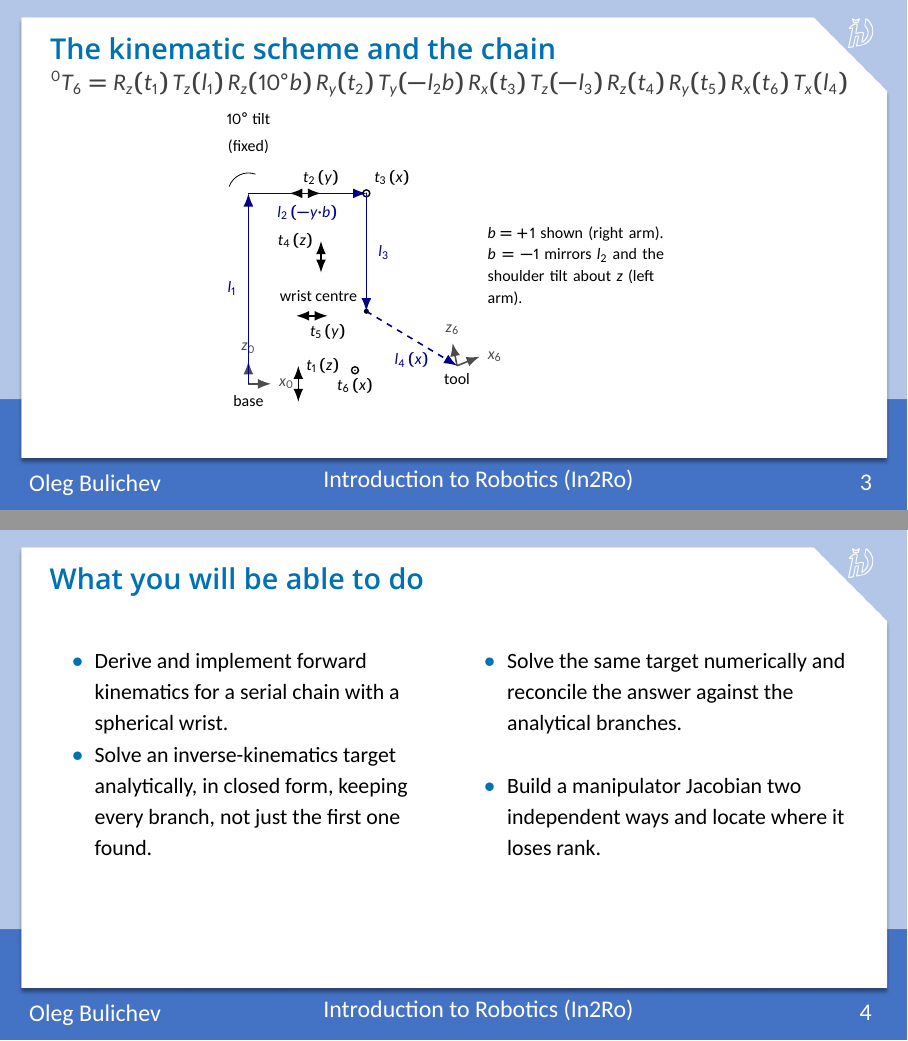
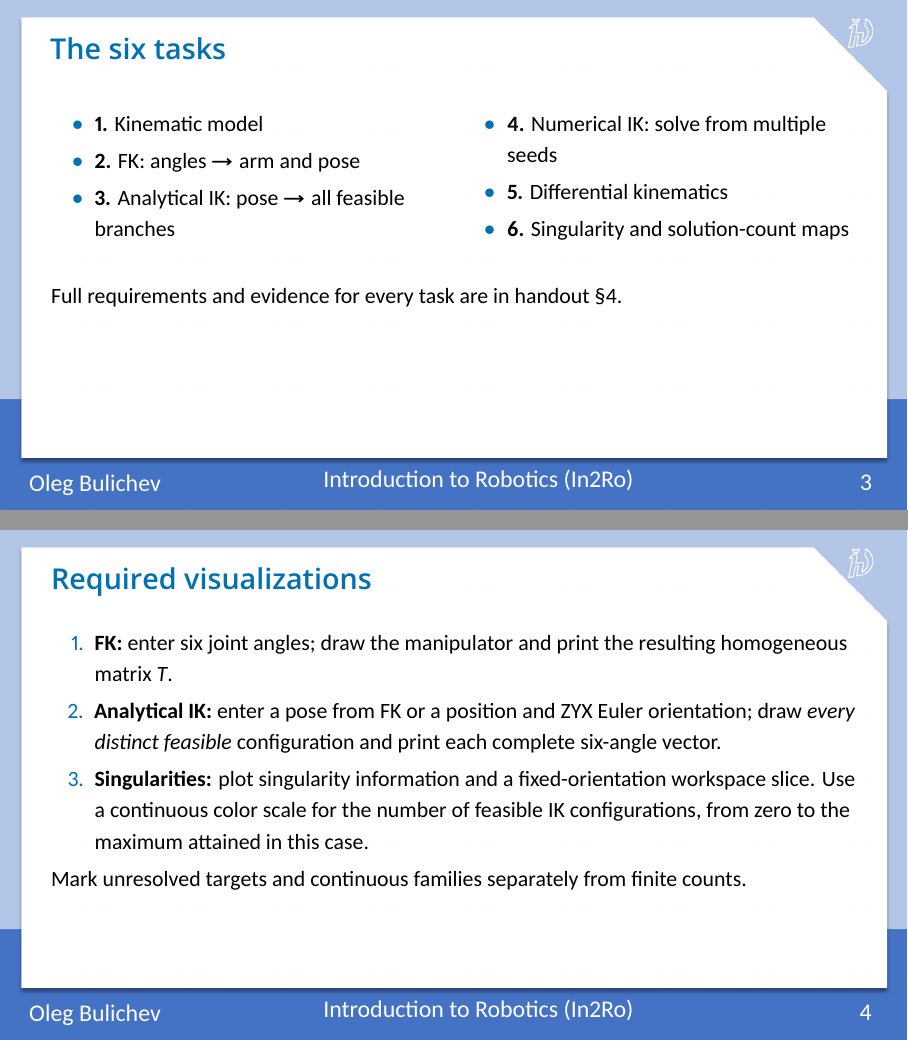
Before and after one commit to Lupasic/In2Ro_MIPT_2026, LaTeX slides (slides/homework/W01/In2Ro_hw01.tex, which reads slides/homework/W01/input_data/scheme.tex): pages 4 and 5 of 9 before the commit and pages 4 and 5 of 8 after it, joined at a grey line. The pictures show the PDF file slides/homework/W01/In2Ro_hw01.pdf that the author committed with the source.

Commit message:
pub: correct course materials and links

```diff
--- a/slides/homework/W01/In2Ro_hw01.tex
+++ b/slides/homework/W01/In2Ro_hw01.tex
@@ -101,7 +99,7 @@
         \item \textbf{Forward} kinematics: joint angles $\to$ tool pose.
         \item \textbf{Inverse} kinematics, analytical and numerical: tool pose $\to$ joint
               angles.
-        \item The \textbf{Jacobian}, and where it loses rank: \textbf{singularities}.
+        \item \textbf{Differential kinematics} and \textbf{singularities}.
     \end{itemize}
     \medskip
 
@@ -128,26 +126,3 @@
     \end{figure}
 \end{frame}
 
-\begin{frame}[t]{The kinematic scheme and the chain}
-\framesubtitle{${}^0T_6 = R_z(t_1)\,T_z(l_1)\,R_z(10^\circ b)\,R_y(t_2)\,T_y(-l_2 b)\,R_x(t_3)\,T_z(-l_3)\,R_z(t_4)\,R_y(t_5)\,R_x(t_6)\,T_x(l_4)$}
-    \vspace{-0.6cm}
-    \begin{figure}[H]
-        \centering\arsixonescheme
-        \label{fig:scheme_deck}
-    \end{figure}
-\end{frame}
-
-\begin{frame}[t]{What you will be able to do}
-    \begin{multicols}{2}
-        \begin{itemize}
-            \item Derive and implement forward kinematics for a serial chain with a
-                  spherical wrist.
-            \item Solve an inverse-kinematics target analytically, in closed form, keeping
-                  every branch, not just the first one found.
-            \item Solve the same target numerically and reconcile the answer against the
-                  analytical branches.
-            \item Build a manipulator Jacobian two independent ways and locate where it
-                  loses rank.
-        \end{itemize}
-    \end{multicols}
-\end{frame}
@@ -157,3 +131,6 @@
         \begin{itemize}
             \item \textbf{1.} Kinematic model
             \item \textbf{2.} FK: angles $\to$ arm and pose
+            \item \textbf{3.} Analytical IK: pose $\to$ all feasible branches
+            \item \textbf{4.} Numerical IK: solve from multiple seeds
+            \item \textbf{5.} Differential kinematics
@@ -165,3 +139,19 @@
     \end{multicols}
     \medskip
 
+    Full requirements and evidence for every task are in handout \S4.
+\end{frame}
+
+\begin{frame}[t]{Required visualizations}
+    \begin{enumerate}
+        \item \textbf{FK:} enter six joint angles; draw the manipulator and print
+              the resulting homogeneous matrix $T$.
+        \item \textbf{Analytical IK:} enter a pose from FK or a position and
+              ZYX Euler orientation; draw \emph{every distinct feasible}
+              configuration and print each complete six-angle vector.
+        \item \textbf{Singularities:} plot singularity information and a
+              fixed-orientation workspace slice. Use a continuous color
+              scale for the number of feasible IK configurations, from
+              zero to the maximum attained in this case.
+    \end{enumerate}
+    Mark unresolved targets and continuous families separately from finite counts.
--- a/slides/homework/W01/input_data/scheme.tex
+++ /dev/null
@@ -1,69 +0,0 @@
-%% AR-601M arm -- kinematic scheme, drawn from the factor chain (Task 1):
-%%   0T6 = Rz(t1) Tz(l1) Rz(10deg*b) Ry(t2) Ty(-l2*b) Rx(t3) Tz(-l3)
-%%         Rz(t4) Ry(t5) Rx(t6) Tx(l4)
-%% An original schematic, not a redraw of the source photograph. \input
-%% this file from both the deck (F03) and the handout; it only defines
-%% \arsixonescheme, it draws nothing on its own.
-%%
-%% Uses tikz libraries calc, positioning, arrows.meta -- all already
-%% loaded by both documents' preambles.
-\newcommand{\arsixonescheme}{%
-\begin{tikzpicture}[>=Latex, line width=0.7pt, scale=0.8,
-    axis/.style={<->, thick},
-    offset/.style={->, thick, blue!55!black},
-    frame/.style={->, thick, black!70}]
-  \coordinate (O) at (0,0);
-  \coordinate (A) at (0,4.2);
-  \coordinate (B) at (2.6,4.2);
-  \coordinate (C) at (2.6,1.6);
-  \coordinate (T) at (4.6,0.4);
-
-  % base frame, at the fixed shoulder base
-  \draw[frame] (O) -- ++(0.5,0) node[right] {\scriptsize $x_0$};
-  \draw[frame] (O) -- ++(0,0.5) node[above] {\scriptsize $z_0$};
-  \node[below=2pt] at (O) {\scriptsize base};
-  \draw[axis] ($(O)+(1.1,-0.4)$) -- ++(0,0.8) node[right] {\scriptsize $t_1\,(z)$};
-
-  % l1: fixed offset up to the shoulder -- label to the left, clear of t1
-  \draw[offset] (O) -- (A) node[midway, left=2pt] {\scriptsize $l_1$};
-
-  % fixed 10 degree shoulder tilt about z (not a joint)
-  \draw[thin] (A) ++(160:0.45) arc (160:70:0.45);
-  \node[above, align=center] at ($(A)+(0,0.7)$)
-    {\scriptsize $10^\circ$ tilt\\[-2pt]\scriptsize(fixed)};
-
-  % t2 about y -- label above the arrow
-  \draw[axis] ($(A)+(0.9,0)$) -- ++(0.7,0) node[above] {\scriptsize $t_2\,(y)$};
-  % l2 along -y*b -- label below the A-B segment
-  \draw[offset] (A) -- (B) node[midway, below=2pt] {\scriptsize $l_2\,(-y{\cdot}b)$};
-
-  % t3 about x -- axis out of the page, drawn as a target glyph
-  \draw (B) circle (2.2pt); \fill (B) circle (0.6pt);
-  \node[above right] at (B) {\scriptsize $t_3\,(x)$};
-
-  % l3: down to the wrist centre -- label to the right of the segment
-  \draw[offset] (B) -- (C) node[midway, right=2pt] {\scriptsize $l_3$};
-
-  % wrist centre: t4, t5, t6 share this one point (no offset between them)
-  \fill (C) circle (1.6pt);
-  \node[above left=1pt] at (C) {\scriptsize wrist centre};
-
-  % t4 (z), t5 (y), t6 (x) fanned well clear of C, of each other, of l3
-  % above and l4 below-right, and of the t1/base cluster near the origin
-  \draw[axis] ($(C)+(-1.0,0.85)$) -- ++(0,0.7) node[left] {\scriptsize $t_4\,(z)$};
-  \draw[axis] ($(C)+(-1.55,-0.1)$) -- ++(0.7,0) node[below] {\scriptsize $t_5\,(y)$};
-  \draw ($(C)+(-0.25,-1.3)$) circle (2.2pt); \fill ($(C)+(-0.25,-1.3)$) circle (0.6pt);
-  \node[below] at ($(C)+(-0.25,-1.3)$) {\scriptsize $t_6\,(x)$};
-
-  % l4: offset to the tool frame
-  \draw[offset, dashed] (C) -- (T) node[midway, below=3pt] {\scriptsize $l_4\,(x)$};
-  \draw[frame] (T) -- ++(0.5,0.2) node[right] {\scriptsize $x_6$};
-  \draw[frame] (T) -- ++(-0.1,0.5) node[above] {\scriptsize $z_6$};
-  \node[below] at (T) {\scriptsize tool};
-
-  % arm mirror, as a note rather than a second drawing
-  \node[align=left, font=\scriptsize, text width=3.4cm] at (7.4,2.6)
-    {$b=+1$ shown (right arm).\\ $b=-1$ mirrors $l_2$ and the shoulder
-     tilt about $z$ (left arm).};
-\end{tikzpicture}%
-}
```
Also changed, not shown: slides/lecture/W04/In2Ro_lec04.tex (+13 -14 lines), slides/lecture/W05/In2Ro_lec05.tex (+0 -18 lines), README.md, slides/homework/W01/In2Ro_hw01.pdf, slides/homework/W01/resources/hw01_handout.pdf, slides/lecture/W03/In2Ro_lec03.pdf, slides/lecture/W04/In2Ro_lec04.pdf, slides/homework/W01/In2Ro_hw01.tex (19 more changed lines), 4 other files.
